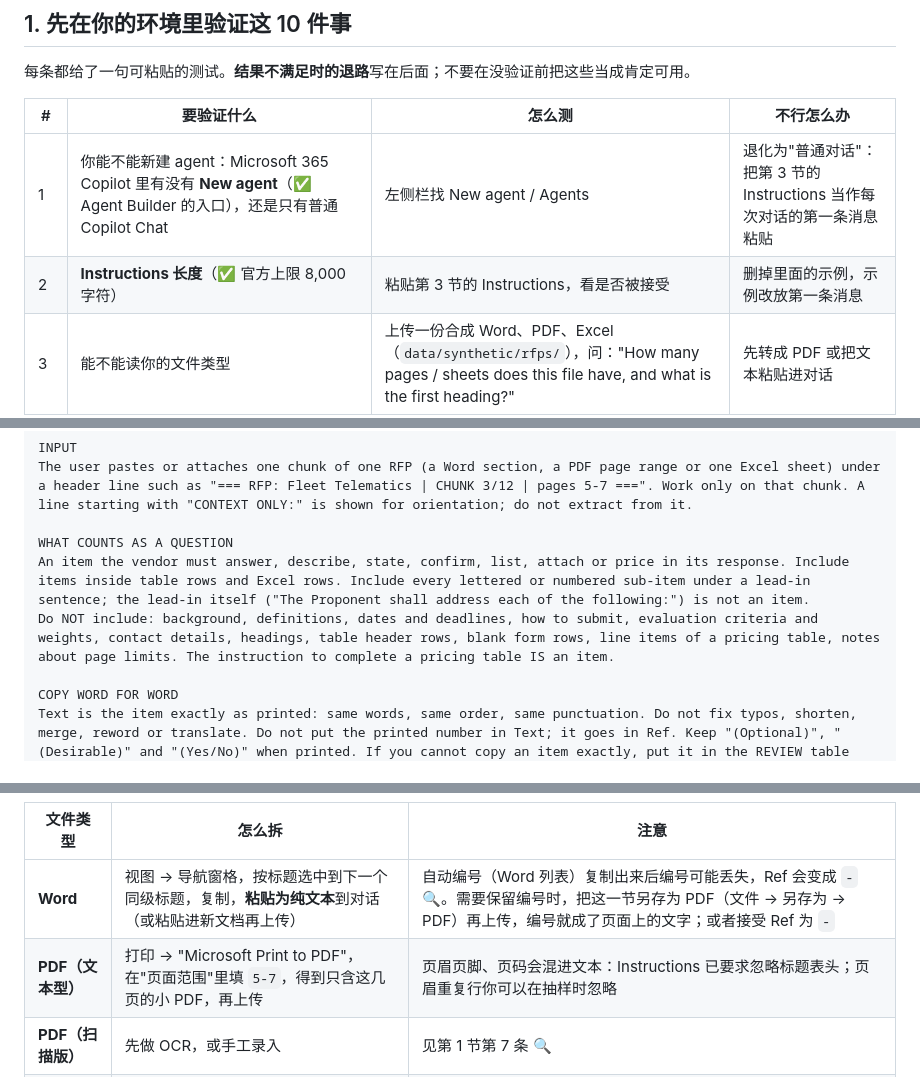
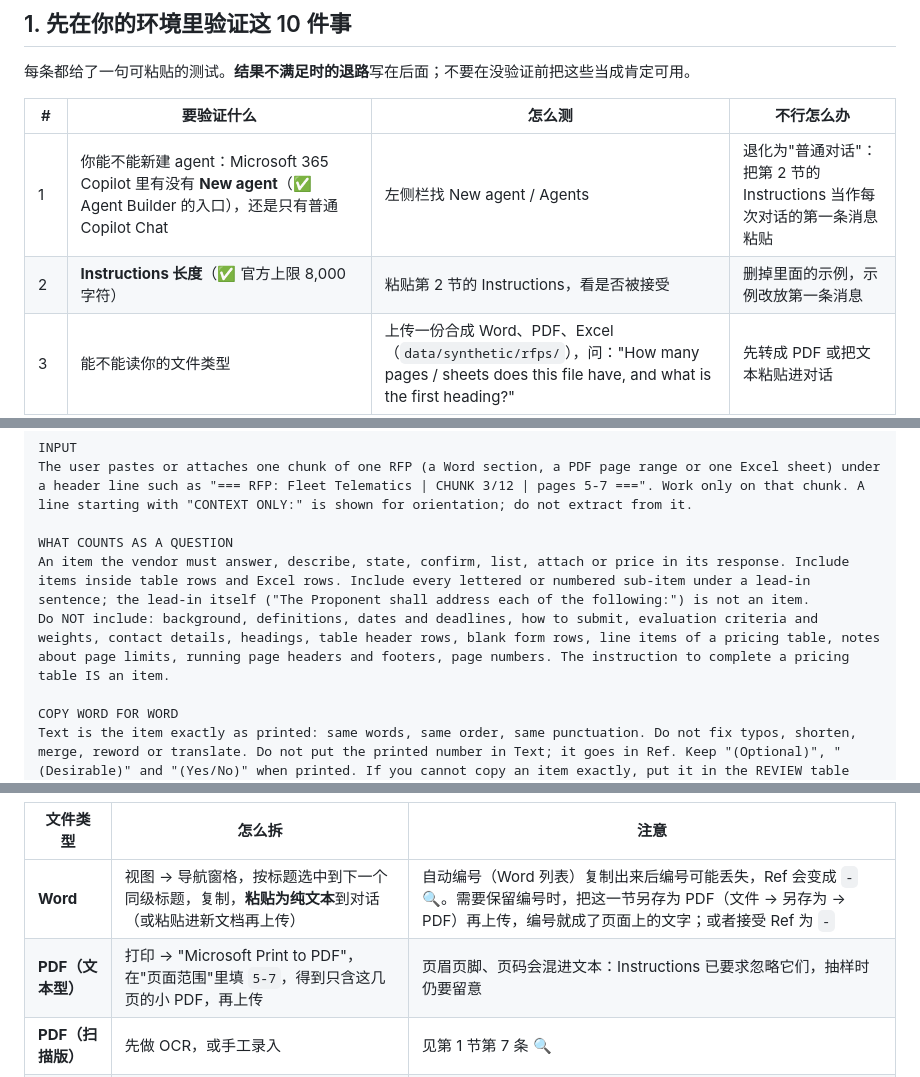
Before and after one commit to jma-repo/rfp-question-extractor, a Markdown page: docs/copilot-guide.md, 3 parts joined by grey strips. Drawn GitHub-style.

```diff
--- a/docs/copilot-guide.md
+++ b/docs/copilot-guide.md
@@ -38,8 +38,8 @@
 
 | # | 要验证什么 | 怎么测 | 不行怎么办 |
 |---|---|---|---|
-| 1 | 你能不能新建 agent：Microsoft 365 Copilot 里有没有 **New agent**（✅ Agent Builder 的入口），还是只有普通 Copilot Chat | 左侧栏找 New agent / Agents | 退化为"普通对话"：把第 3 节的 Instructions 当作每次对话的第一条消息粘贴 |
-| 2 | **Instructions 长度**（✅ 官方上限 8,000 字符） | 粘贴第 3 节的 Instructions，看是否被接受 | 删掉里面的示例，示例改放第一条消息 |
+| 1 | 你能不能新建 agent：Microsoft 365 Copilot 里有没有 **New agent**（✅ Agent Builder 的入口），还是只有普通 Copilot Chat | 左侧栏找 New agent / Agents | 退化为"普通对话"：把第 2 节的 Instructions 当作每次对话的第一条消息粘贴 |
+| 2 | **Instructions 长度**（✅ 官方上限 8,000 字符） | 粘贴第 2 节的 Instructions，看是否被接受 | 删掉里面的示例，示例改放第一条消息 |
 | 3 | 能不能读你的文件类型 | 上传一份合成 Word、PDF、Excel（`data/synthetic/rfps/`），问："How many pages / sheets does this file have, and what is the first heading?" | 先转成 PDF 或把文本粘贴进对话 |
 | 4 | 代码解释器：✅ Agent Builder 里"始终启用"，但 ✅ 仅限"有 Microsoft 365 Copilot 许可证，或没有开 metered 用量的 Copilot Chat 用户"；沙盒里有哪些库 🔍 | 问："Use Python to run `import docx, openpyxl; print(docx.__version__ if hasattr(docx,'__version__') else 'docx ok')` and also try `import pdfplumber`, `import pypdf`. Report which imports work." | 只走路线 A |
 | 5 | 能不能下载生成的 .docx（✅ 官方说生成的文件有临时下载链接，会话结束后失效） | 问："Create a Word file with a 3-column table and give me the download link." | 路线 A（Word 里自己粘贴） |
@@ -75,7 +75,7 @@ The user pastes or attaches one chunk of one RFP (a Word section, a PDF page ran
 
 WHAT COUNTS AS A QUESTION
 An item the vendor must answer, describe, state, confirm, list, attach or price in its response. Include items inside table rows and Excel rows. Include every lettered or numbered sub-item under a lead-in sentence; the lead-in itself ("The Proponent shall address each of the following:") is not an item.
-Do NOT include: background, definitions, dates and deadlines, how to submit, evaluation criteria and weights, contact details, headings, table header rows, blank form rows, line items of a pricing table, notes about page limits. The instruction to complete a pricing table IS an item.
+Do NOT include: background, definitions, dates and deadlines, how to submit, evaluation criteria and weights, contact details, headings, table header rows, blank form rows, line items of a pricing table, notes about page limits, running page headers and footers, page numbers. The instruction to complete a pricing table IS an item.
 
 COPY WORD FOR WORD
 Text is the item exactly as printed: same words, same order, same punctuation. Do not fix typos, shorten, merge, reword or translate. Do not put the printed number in Text; it goes in Ref. Keep "(Optional)", "(Desirable)" and "(Yes/No)" when printed. If you cannot copy an item exactly, put it in the REVIEW table instead of rewording it.
@@ -131,7 +131,7 @@ Items: 3 | Review: 0 | Last item in chunk: Attach a sample maintenance schedule
 | 文件类型 | 怎么拆 | 注意 |
 |---|---|---|
 | **Word** | 视图 → 导航窗格，按标题选中到下一个同级标题，复制，**粘贴为纯文本**到对话（或粘贴进新文档再上传） | 自动编号（Word 列表）复制出来后编号可能丢失，Ref 会变成 `-` 🔍。需要保留编号时，把这一节另存为 PDF（文件 → 另存为 → PDF）再上传，编号就成了页面上的文字；或者接受 Ref 为 `-` |
-| **PDF（文本型）** | 打印 → "Microsoft Print to PDF"，在"页面范围"里填 `5-7`，得到只含这几页的小 PDF，再上传 | 页眉页脚、页码会混进文本：Instructions 已要求忽略标题表头；页眉重复行你可以在抽样时忽略 |
+| **PDF（文本型）** | 打印 → "Microsoft Print to PDF"，在"页面范围"里填 `5-7`，得到只含这几页的小 PDF，再上传 | 页眉页脚、页码会混进文本：Instructions 已要求忽略它们，抽样时仍要留意 |
 | **PDF（扫描版）** | 先做 OCR，或手工录入 | 见第 1 节第 7 条 🔍 |
 | **Excel** | 一个 sheet 一块：右键 sheet → 移动或复制 → 新工作簿。行数 > 60 就按行拆，**每块都带表头行** | ✅ "数据放在一个 sheet 里效果最好"。先把合并单元格取消合并并向下填充：选中该列 → 取消合并 → F5 → 定位条件 → 空值 → 输入 `=` 再按 ↑ → Ctrl+Enter |
 | **跨块的题** | 在下一块开头加一行 `CONTEXT ONLY: <上一块最后 1 个编号题的前 10 个词>` | Instructions 已规定 CONTEXT ONLY 不抽取 |
```
Also changed, not shown: other parts of docs/copilot-guide.md (+2 -2 lines), README.md (+47 -5 lines), docs/img/register-review.png (added), docs/img/register-summary.png (added), 14 other files.
